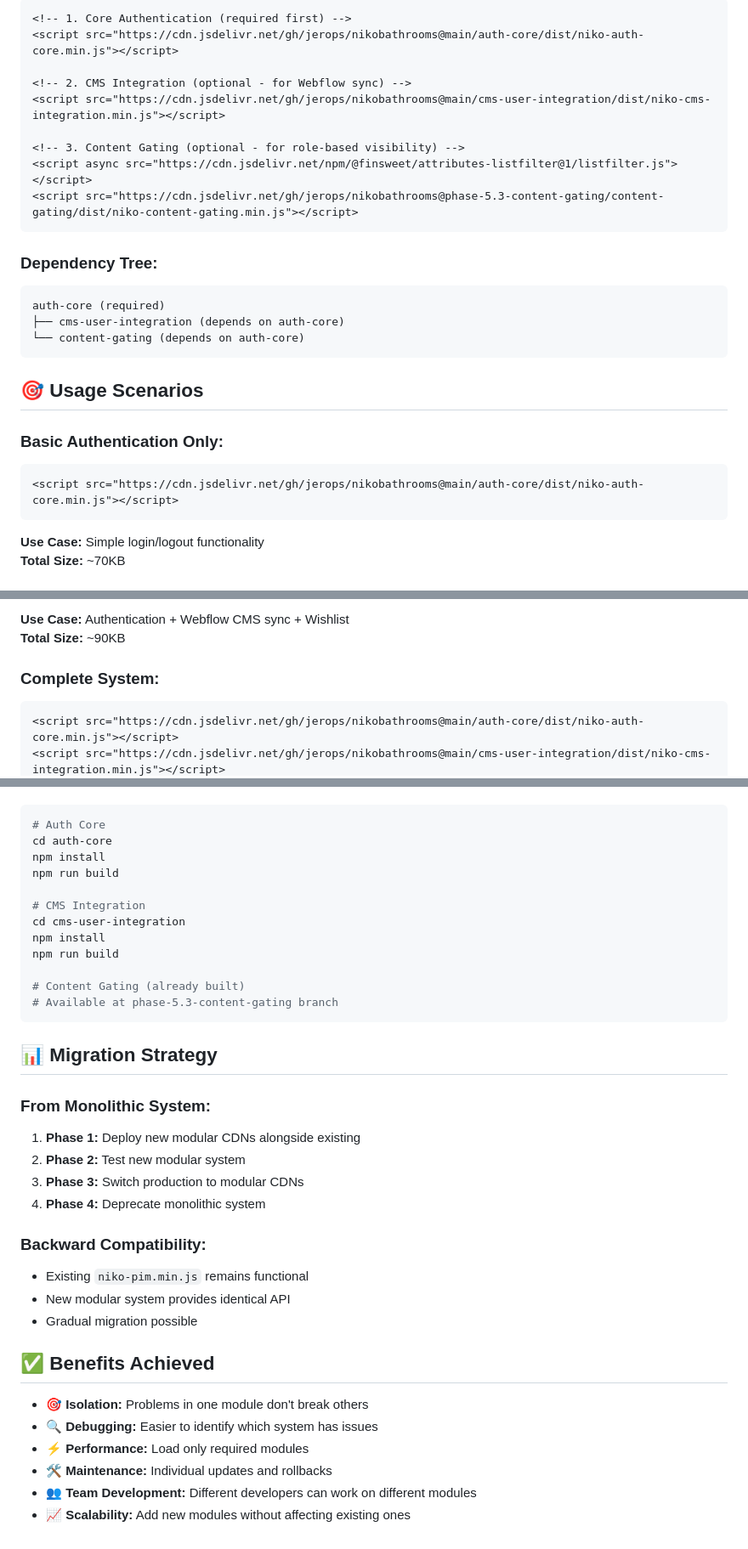
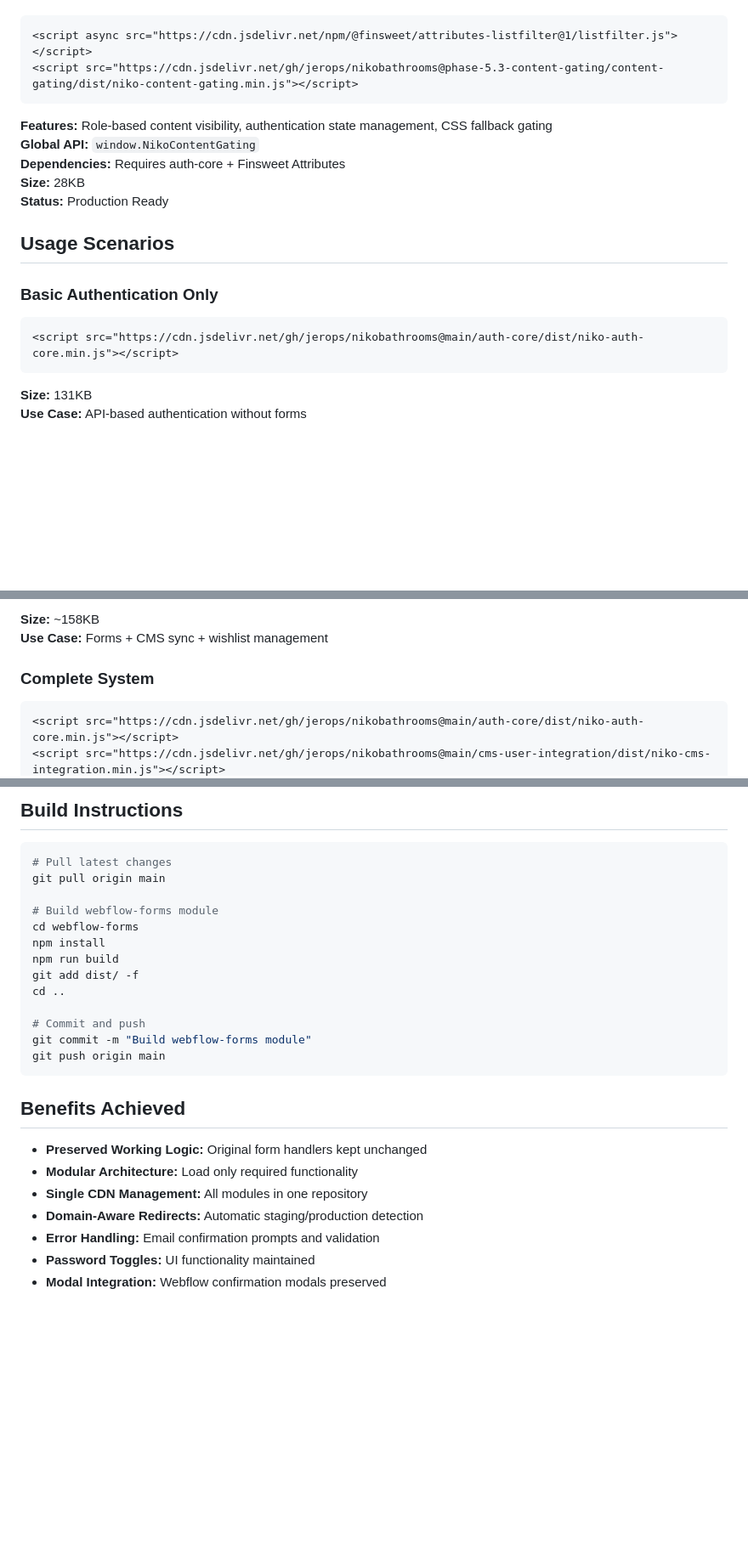
Before and after one commit to jerops/nikobathrooms, a Markdown page: CDN-MODULES.md, 3 parts joined by grey strips. Shown: that part at 85% size. Drawn GitHub-style; blank space fills up the shorter version.

````diff
--- a/CDN-MODULES.md
+++ b/CDN-MODULES.md
@@ -74,28 +41,19 @@ Each functionality is isolated in its own CDN link for modular architecture, bet
 ```html
-<!-- 1. Core Authentication (required first) -->
-<script src="https://cdn.jsdelivr.net/gh/jerops/nikobathrooms@main/auth-core/dist/niko-auth-core.min.js"></script>
-
-<!-- 2. CMS Integration (optional - for Webflow sync) -->
-<script src="https://cdn.jsdelivr.net/gh/jerops/nikobathrooms@main/cms-user-integration/dist/niko-cms-integration.min.js"></script>
-
-<!-- 3. Content Gating (optional - for role-based visibility) -->
 <script async src="https://cdn.jsdelivr.net/npm/@finsweet/attributes-listfilter@1/listfilter.js"></script>
 <script src="https://cdn.jsdelivr.net/gh/jerops/nikobathrooms@phase-5.3-content-gating/content-gating/dist/niko-content-gating.min.js"></script>
 ```
+**Features:** Role-based content visibility, authentication state management, CSS fallback gating
+**Global API:** `window.NikoContentGating`
+**Dependencies:** Requires auth-core + Finsweet Attributes
+**Size:** 28KB
+**Status:** Production Ready
 
-### **Dependency Tree:**
-```
-auth-core (required)
-├── cms-user-integration (depends on auth-core)
-└── content-gating (depends on auth-core)
-```
+## Usage Scenarios
 
-## 🎯 Usage Scenarios
-
-### **Basic Authentication Only:**
+### Basic Authentication Only
 ```html
 <script src="https://cdn.jsdelivr.net/gh/jerops/nikobathrooms@main/auth-core/dist/niko-auth-core.min.js"></script>
 ```
-**Use Case:** Simple login/logout functionality
-**Total Size:** ~70KB
+**Size:** 131KB
+**Use Case:** API-based authentication without forms
 
@@ -106,8 +73,8 @@ auth-core (required)
 ```
-**Use Case:** Authentication + Webflow CMS sync + Wishlist
-**Total Size:** ~90KB
+**Size:** ~158KB
+**Use Case:** Forms + CMS sync + wishlist management
 
-### **Complete System:**
+### Complete System
 ```html
 <script src="https://cdn.jsdelivr.net/gh/jerops/nikobathrooms@main/auth-core/dist/niko-auth-core.min.js"></script>
 <script src="https://cdn.jsdelivr.net/gh/jerops/nikobathrooms@main/cms-user-integration/dist/niko-cms-integration.min.js"></script>
@@ -123,37 +104,27 @@ Each module can be built independently:
+## Build Instructions
 
 ```bash
-# Auth Core
-cd auth-core
+# Pull latest changes
+git pull origin main
+
+# Build webflow-forms module
+cd webflow-forms
 npm install
 npm run build
+git add dist/ -f
+cd ..
 
-# CMS Integration
-cd cms-user-integration
-npm install
-npm run build
-
-# Content Gating (already built)
-# Available at phase-5.3-content-gating branch
+# Commit and push
+git commit -m "Build webflow-forms module"
+git push origin main
 ```
 
-## 📊 Migration Strategy
+## Benefits Achieved
 
-### **From Monolithic System:**
-1. **Phase 1:** Deploy new modular CDNs alongside existing
-2. **Phase 2:** Test new modular system
-3. **Phase 3:** Switch production to modular CDNs
-4. **Phase 4:** Deprecate monolithic system
-
-### **Backward Compatibility:**
-- Existing `niko-pim.min.js` remains functional
-- New modular system provides identical API
-- Gradual migration possible
-
-## ✅ Benefits Achieved
-
-- **🎯 Isolation:** Problems in one module don't break others
-- **🔍 Debugging:** Easier to identify which system has issues
-- **⚡ Performance:** Load only required modules
-- **🛠️ Maintenance:** Individual updates and rollbacks
-- **👥 Team Development:** Different developers can work on different modules
-- **📈 Scalability:** Add new modules without affecting existing ones
+- **Preserved Working Logic:** Original form handlers kept unchanged
+- **Modular Architecture:** Load only required functionality
+- **Single CDN Management:** All modules in one repository
+- **Domain-Aware Redirects:** Automatic staging/production detection
+- **Error Handling:** Email confirmation prompts and validation
+- **Password Toggles:** UI functionality maintained
+- **Modal Integration:** Webflow confirmation modals preserved
````
Also changed, not shown: other parts of CDN-MODULES.md (+50 -60 lines).
